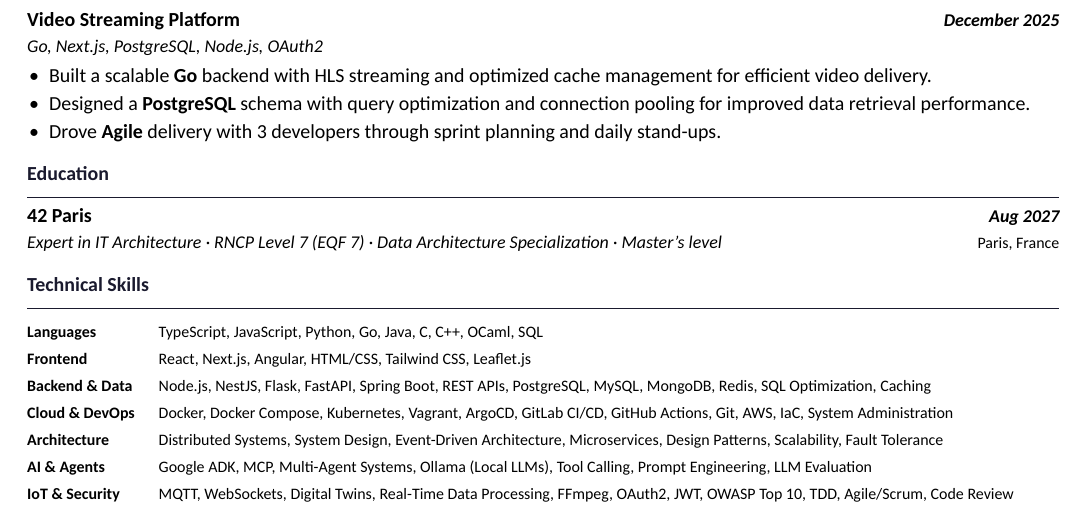
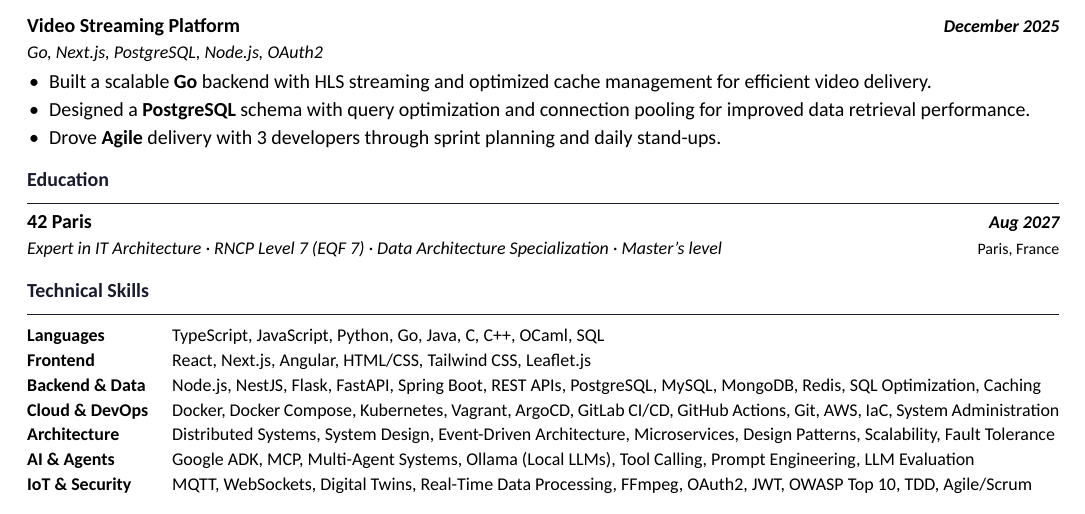
Before and after one commit to mylastresort/mylastresort.github.io, a LaTeX CV (resume/resume.tex): part of the page, cut so that both start at the same text. Compiled offline with XeLaTeX.

Commit message:
resume: set the technical skills table to 9pt to match the other sections
The table was the only block still rendered at 8pt, which read as an
afterthought next to the 9pt entry lines and the 10pt bullets.

Wrapping the table in a \small group also lets the row strut follow the 9pt
scale, so the table got shorter instead of taller. The IoT row no longer
fits on one line at 9pt, so 'Code Review' was dropped from it: the summary
already carries 'code review', and every other keyword on that row appears
nowhere else in the document.

Page still fits on one sheet, with more bottom slack than before (20.6pt
against 13.4pt).

```diff
--- a/resume/resume.tex
+++ b/resume/resume.tex
@@ -152,15 +152,20 @@ Software engineer with 2+ years of professional experience specializing in distr
 % ── Technical Skills ─────────────────────────────────────────────────────────
 \section{Technical Skills}
 
+% The table inherits \small so its rows share the 9pt scale used by the other
+% sections' secondary lines; \arraystretch keeps the row rhythm tight enough
+% to stay on one page.
+{\small
 \renewcommand{\arraystretch}{1.073}
-\begin{tabularx}{\linewidth}{@{} >{\bfseries\footnotesize}l X @{}}
-  Languages           & \footnotesize TypeScript, JavaScript, Python, Go, Java, C, C++, OCaml, SQL \\
-  Frontend            & \footnotesize React, Next.js, Angular, HTML/CSS, Tailwind CSS, Leaflet.js \\
-  Backend \& Data     & \footnotesize Node.js, NestJS, Flask, FastAPI, Spring Boot, REST APIs, PostgreSQL, MySQL, MongoDB, Redis, SQL Optimization, Caching \\
-  Cloud \& DevOps     & \footnotesize Docker, Docker Compose, Kubernetes, Vagrant, ArgoCD, GitLab CI/CD, GitHub Actions, Git, AWS, IaC, System Administration \\
-  Architecture        & \footnotesize Distributed Systems, System Design, Event-Driven Architecture, Microservices, Design Patterns, Scalability, Fault Tolerance \\
-  AI \& Agents        & \footnotesize Google ADK, MCP, Multi-Agent Systems, Ollama (Local LLMs), Tool Calling, Prompt Engineering, LLM Evaluation \\
-  IoT \& Security     & \footnotesize MQTT, WebSockets, Digital Twins, Real-Time Data Processing, FFmpeg, OAuth2, JWT, OWASP Top 10, TDD, Agile/Scrum, Code Review \\
+\begin{tabularx}{\linewidth}{@{} >{\bfseries}l X @{}}
+  Languages           & TypeScript, JavaScript, Python, Go, Java, C, C++, OCaml, SQL \\
+  Frontend            & React, Next.js, Angular, HTML/CSS, Tailwind CSS, Leaflet.js \\
+  Backend \& Data     & Node.js, NestJS, Flask, FastAPI, Spring Boot, REST APIs, PostgreSQL, MySQL, MongoDB, Redis, SQL Optimization, Caching \\
+  Cloud \& DevOps     & Docker, Docker Compose, Kubernetes, Vagrant, ArgoCD, GitLab CI/CD, GitHub Actions, Git, AWS, IaC, System Administration \\
+  Architecture        & Distributed Systems, System Design, Event-Driven Architecture, Microservices, Design Patterns, Scalability, Fault Tolerance \\
+  AI \& Agents        & Google ADK, MCP, Multi-Agent Systems, Ollama (Local LLMs), Tool Calling, Prompt Engineering, LLM Evaluation \\
+  IoT \& Security     & MQTT, WebSockets, Digital Twins, Real-Time Data Processing, FFmpeg, OAuth2, JWT, OWASP Top 10, TDD, Agile/Scrum \\
 \end{tabularx}
+}
 
 \end{document}
```
